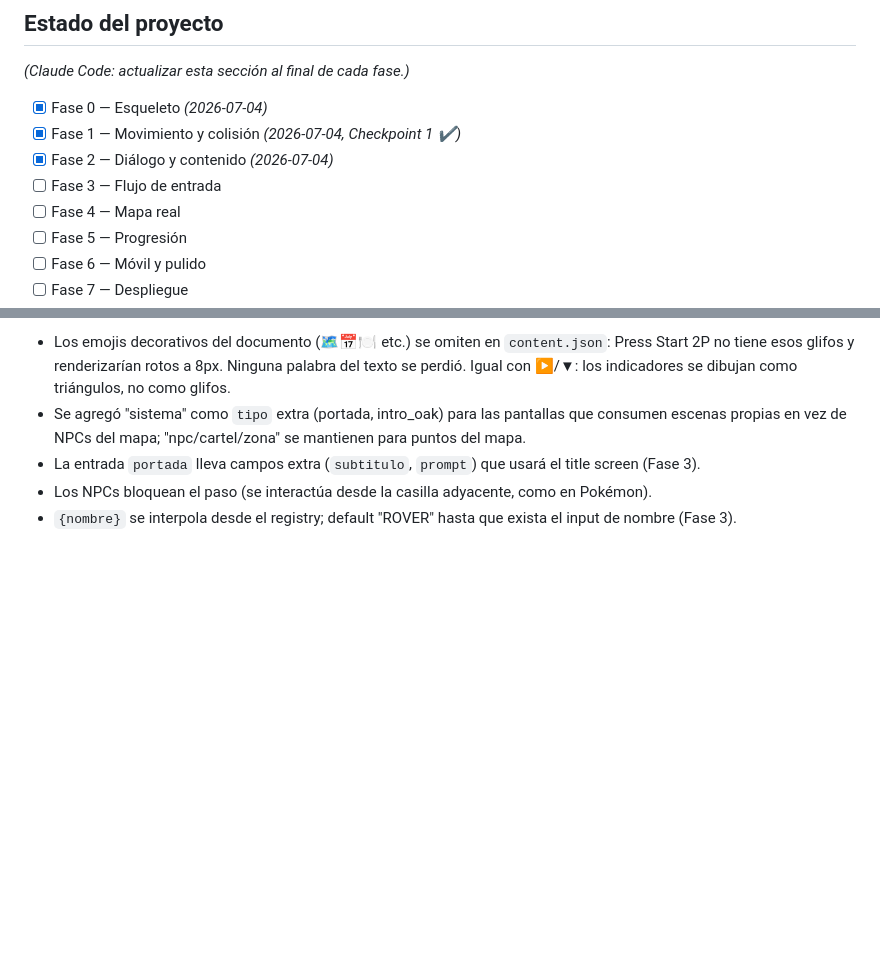
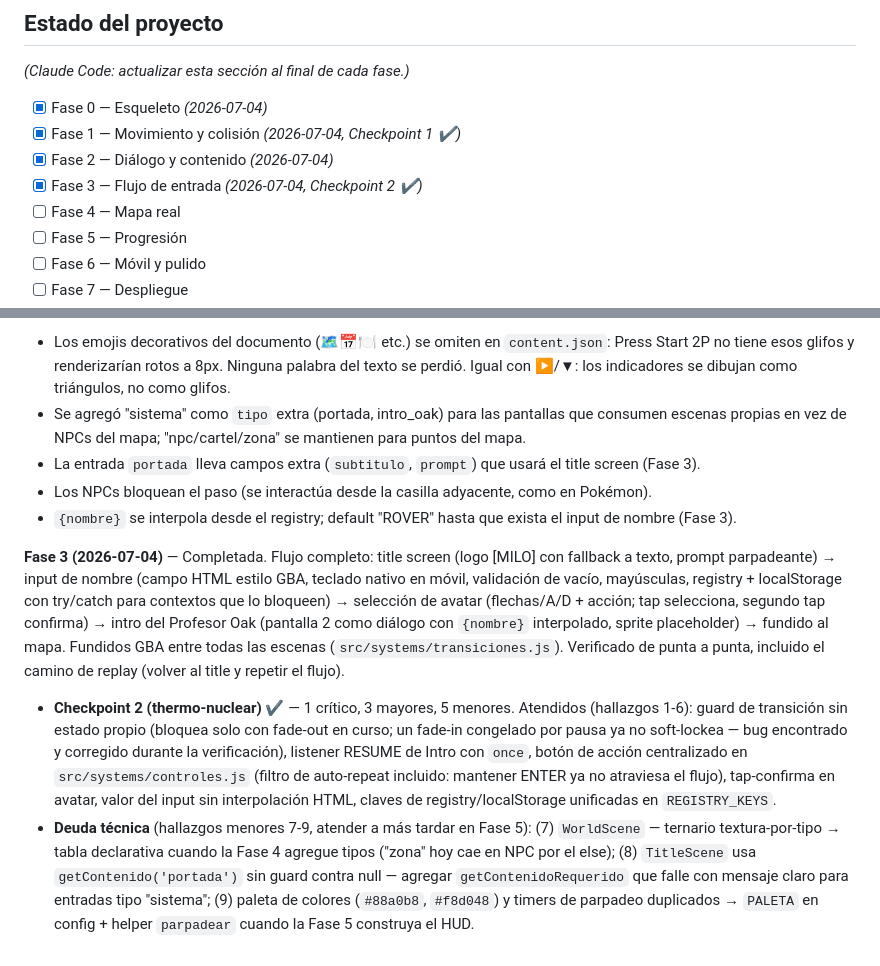
Before and after one commit to MiloAgudelo/pokemon-ccl, a Markdown page: CCL2026_Roadmap.md, 2 parts joined by grey strips. GitHub-like rendering; blank space fills up the shorter version.

Commit message:
Fase 3: cierre de fase y checkpoint 2 en el roadmap

```diff
--- a/CCL2026_Roadmap.md
+++ b/CCL2026_Roadmap.md
@@ -193,7 +193,7 @@ _(Claude Code: actualizar esta sección al final de cada fase.)_
 - [x] Fase 0 — Esqueleto _(2026-07-04)_
 - [x] Fase 1 — Movimiento y colisión _(2026-07-04, Checkpoint 1 ✔)_
 - [x] Fase 2 — Diálogo y contenido _(2026-07-04)_
-- [ ] Fase 3 — Flujo de entrada
+- [x] Fase 3 — Flujo de entrada _(2026-07-04, Checkpoint 2 ✔)_
 - [ ] Fase 4 — Mapa real
 - [ ] Fase 5 — Progresión
 - [ ] Fase 6 — Móvil y pulido
@@ -219,3 +219,7 @@ _(Claude Code: actualizar esta sección al final de cada fase.)_
 - La entrada `portada` lleva campos extra (`subtitulo`, `prompt`) que usará el title screen (Fase 3).
 - Los NPCs bloquean el paso (se interactúa desde la casilla adyacente, como en Pokémon).
 - `{nombre}` se interpola desde el registry; default "ROVER" hasta que exista el input de nombre (Fase 3).
+
+**Fase 3 (2026-07-04)** — Completada. Flujo completo: title screen (logo [MILO] con fallback a texto, prompt parpadeante) → input de nombre (campo HTML estilo GBA, teclado nativo en móvil, validación de vacío, mayúsculas, registry + localStorage con try/catch para contextos que lo bloqueen) → selección de avatar (flechas/A/D + acción; tap selecciona, segundo tap confirma) → intro del Profesor Oak (pantalla 2 como diálogo con `{nombre}` interpolado, sprite placeholder) → fundido al mapa. Fundidos GBA entre todas las escenas (`src/systems/transiciones.js`). Verificado de punta a punta, incluido el camino de replay (volver al title y repetir el flujo).
+- **Checkpoint 2 (thermo-nuclear) ✔** — 1 crítico, 3 mayores, 5 menores. Atendidos (hallazgos 1-6): guard de transición sin estado propio (bloquea solo con fade-out en curso; un fade-in congelado por pausa ya no soft-lockea — bug encontrado y corregido durante la verificación), listener RESUME de Intro con `once`, botón de acción centralizado en `src/systems/controles.js` (filtro de auto-repeat incluido: mantener ENTER ya no atraviesa el flujo), tap-confirma en avatar, valor del input sin interpolación HTML, claves de registry/localStorage unificadas en `REGISTRY_KEYS`.
+- **Deuda técnica** (hallazgos menores 7-9, atender a más tardar en Fase 5): (7) `WorldScene` — ternario textura-por-tipo → tabla declarativa cuando la Fase 4 agregue tipos ("zona" hoy cae en NPC por el else); (8) `TitleScene` usa `getContenido('portada')` sin guard contra null — agregar `getContenidoRequerido` que falle con mensaje claro para entradas tipo "sistema"; (9) paleta de colores (`#88a0b8`, `#f8d048`) y timers de parpadeo duplicados → `PALETA` en config + helper `parpadear` cuando la Fase 5 construya el HUD.
```
